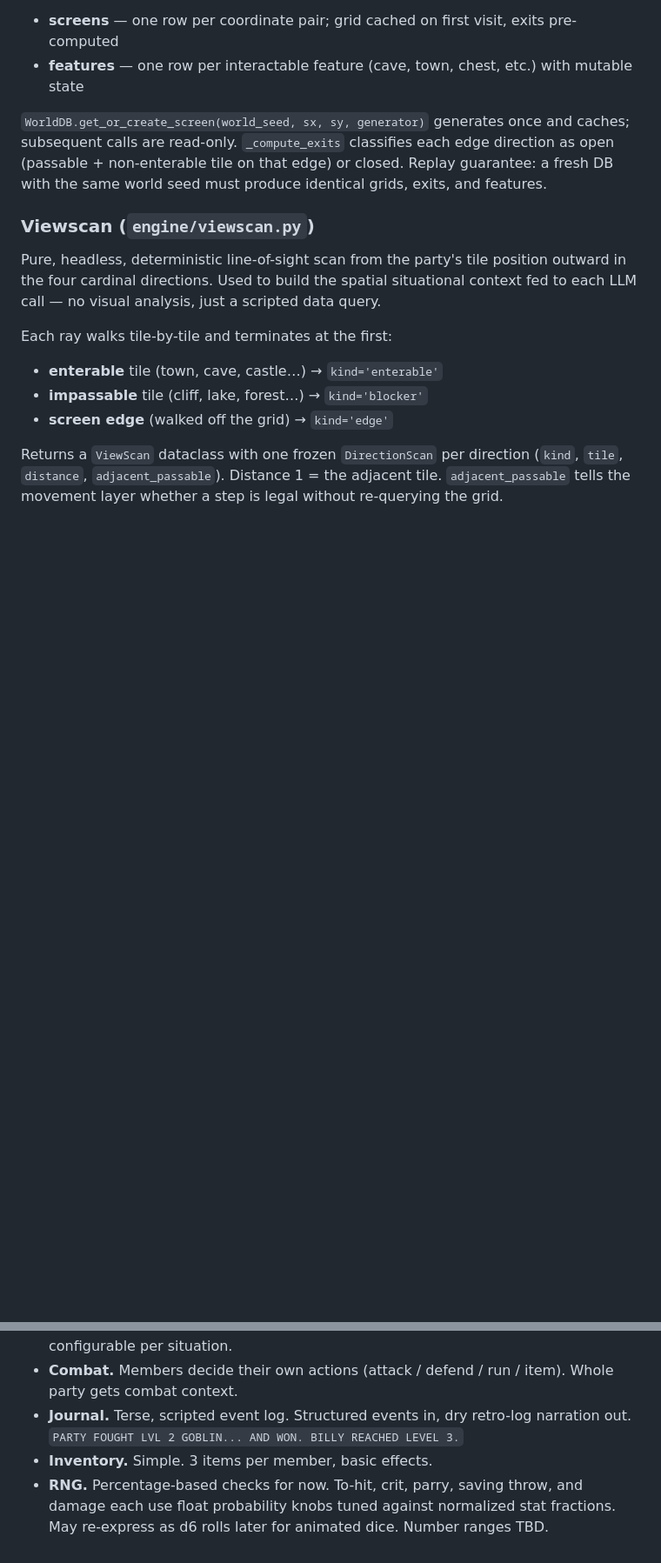
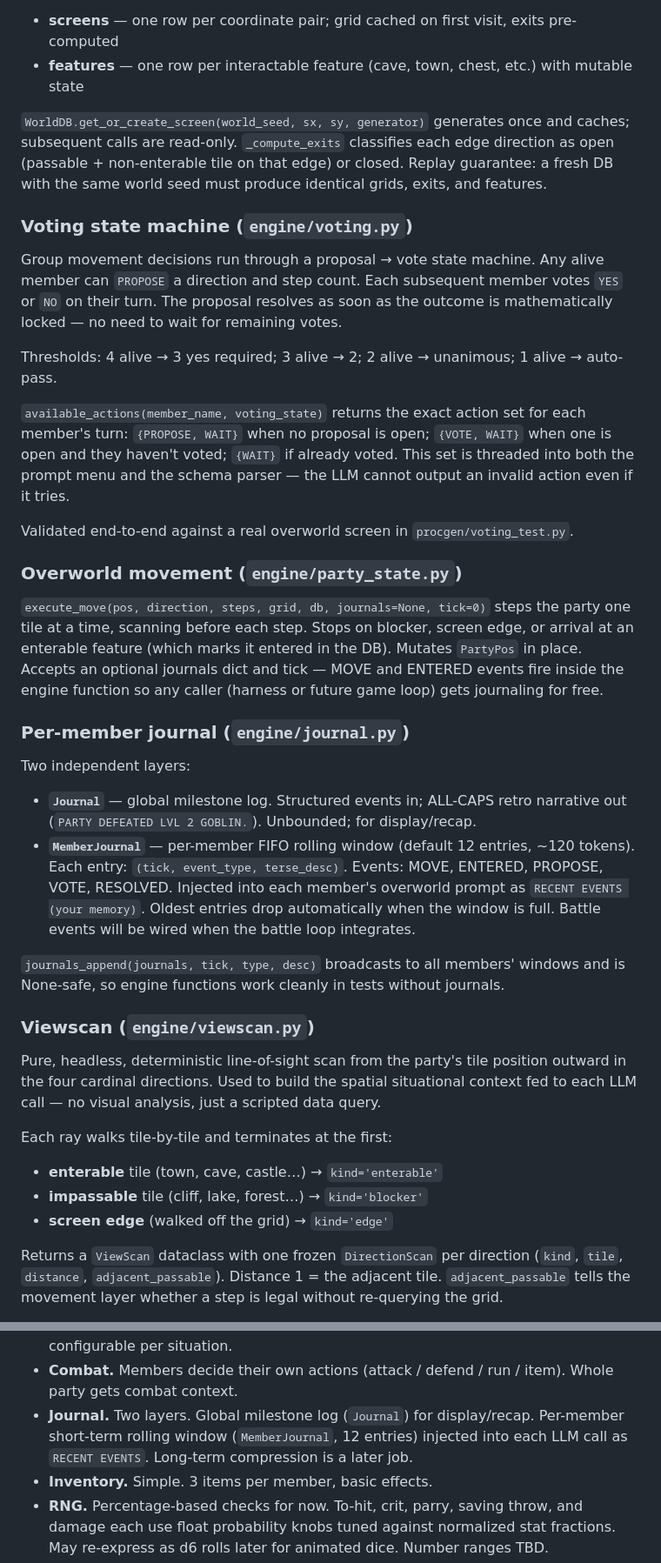
Before and after one commit to mint-yogurt/simtank_rpg, a Markdown page: README.md, 2 parts joined by grey strips. Shown at 87% size. Rendered like a GitHub page; blank space fills up the shorter version.

Commit message:
Update README: voting SM, per-member journal, directory structure, roadmap
Co-Authored-By: Claude Sonnet 4.6 <noreply@anthropic.com>

```diff
--- a/README.md
+++ b/README.md
@@ -68,6 +68,46 @@ SQLite persistence for the discovered world. Two tables:
 - **features** — one row per interactable feature (cave, town, chest, etc.) with mutable state
 
 `WorldDB.get_or_create_screen(world_seed, sx, sy, generator)` generates once and caches; subsequent calls are read-only. `_compute_exits` classifies each edge direction as open (passable + non-enterable tile on that edge) or closed. Replay guarantee: a fresh DB with the same world seed must produce identical grids, exits, and features.
+
+### Voting state machine (`engine/voting.py`)
+
+Group movement decisions run through a proposal → vote state machine. Any alive
+member can `PROPOSE` a direction and step count. Each subsequent member votes
+`YES` or `NO` on their turn. The proposal resolves as soon as the outcome is
+mathematically locked — no need to wait for remaining votes.
+
+Thresholds: 4 alive → 3 yes required; 3 alive → 2; 2 alive → unanimous; 1 alive → auto-pass.
+
+`available_actions(member_name, voting_state)` returns the exact action set for
+each member's turn: `{PROPOSE, WAIT}` when no proposal is open; `{VOTE, WAIT}`
+when one is open and they haven't voted; `{WAIT}` if already voted. This set is
+threaded into both the prompt menu and the schema parser — the LLM cannot output
+an invalid action even if it tries.
+
+Validated end-to-end against a real overworld screen in `procgen/voting_test.py`.
+
+### Overworld movement (`engine/party_state.py`)
+
+`execute_move(pos, direction, steps, grid, db, journals=None, tick=0)` steps the
+party one tile at a time, scanning before each step. Stops on blocker, screen
+edge, or arrival at an enterable feature (which marks it entered in the DB).
+Mutates `PartyPos` in place. Accepts an optional journals dict and tick — MOVE and
+ENTERED events fire inside the engine function so any caller (harness or future
+game loop) gets journaling for free.
+
+### Per-member journal (`engine/journal.py`)
+
+Two independent layers:
+
+- **`Journal`** — global milestone log. Structured events in; ALL-CAPS retro
+  narrative out (`PARTY DEFEATED LVL 2 GOBLIN.`). Unbounded; for display/recap.
+- **`MemberJournal`** — per-member FIFO rolling window (default 12 entries,
+  ~120 tokens). Each entry: `(tick, event_type, terse_desc)`. Events: MOVE,
+  ENTERED, PROPOSE, VOTE, RESOLVED. Injected into each member's overworld prompt
+  as `RECENT EVENTS (your memory)`. Oldest entries drop automatically when the
+  window is full. Battle events will be wired when the battle loop integrates.
+
+`journals_append(journals, tick, type, desc)` broadcasts to all members' windows and is None-safe, so engine functions work cleanly in tests without journals.
 
 ### Viewscan (`engine/viewscan.py`)
 
@@ -131,8 +171,9 @@ Both generators expose a data/render split: `generate_*_data(seed)` → dataclas
   it. Threshold is configurable per situation.
 - **Combat.** Members decide their own actions (attack / defend / run / item).
   Whole party gets combat context.
-- **Journal.** Terse, scripted event log. Structured events in, dry retro-log
-  narration out. `PARTY FOUGHT LVL 2 GOBLIN... AND WON. BILLY REACHED LEVEL 3.`
+- **Journal.** Two layers. Global milestone log (`Journal`) for display/recap.
+  Per-member short-term rolling window (`MemberJournal`, 12 entries) injected
+  into each LLM call as `RECENT EVENTS`. Long-term compression is a later job.
 - **Inventory.** Simple. 3 items per member, basic effects.
 - **RNG.** Percentage-based checks for now. To-hit, crit, parry, saving throw,
   and damage each use float probability knobs tuned against normalized stat
```
Also changed, not shown: other parts of README.md (+23 -19 lines).
